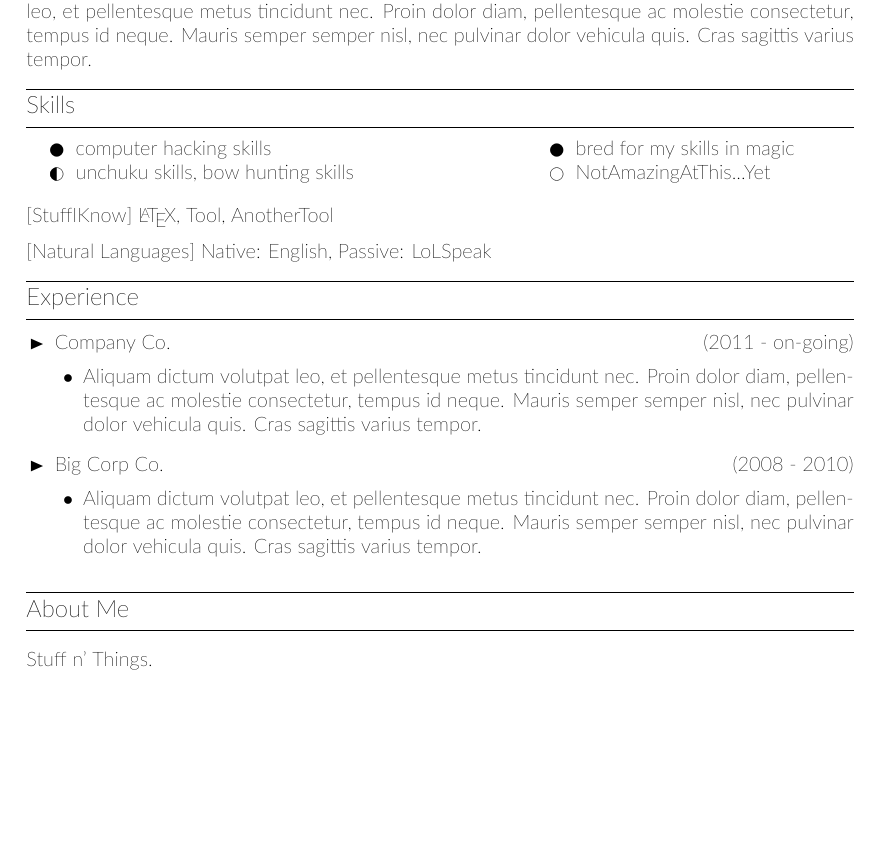
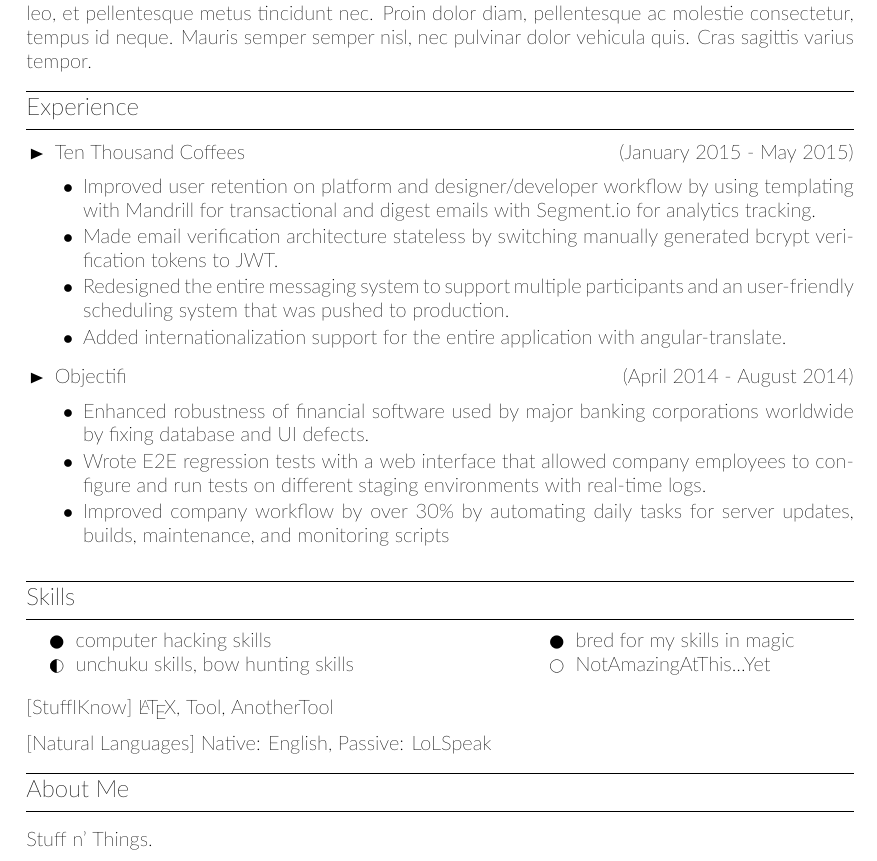
Before and after one commit to clemmy/cv, a LaTeX CV (resume.tex): part of the page, cut so that both start at the same text, the shorter picture padded with empty space. Compiled offline with XeLaTeX.

Commit message:
Adds Experience section of resume, above Skills section.

```diff
--- a/resume.tex
+++ b/resume.tex
@@ -88,6 +88,22 @@
 % Personal Statement
 Lorem ipsum dolor sit amet, consectetur adipiscing elit. Vivamus odio turpis, interdum sed luctus sit amet, accumsan a ante. Aenean ac augue in sem tincidunt malesuada. Aliquam dictum volutpat leo, et pellentesque metus tincidunt nec. Proin dolor diam, pellentesque ac molestie consectetur, tempus id neque. Mauris semper semper nisl, nec pulvinar dolor vehicula quis. Cras sagittis varius tempor.
 
+\cvsectiontitle{Experience}
+\vspace{-0.8cm} % NOTE: There are spacing issues, not sure why, fix them with some vspace
+\begin{itemize}[leftmargin=0.5cm]
+\item \cvcompany{Ten Thousand Coffees}{January 2015 - May 2015}\cvsublevel{
+	\cvsubbullet{Improved user retention on platform and designer/developer workflow by using templating with Mandrill for transactional and digest emails with Segment.io for analytics tracking.}
+	\cvsubbullet{Made email verification architecture stateless by switching manually generated bcrypt verification tokens to JWT.}
+	\cvsubbullet{Redesigned the entire messaging system to support multiple participants and an user-friendly scheduling system that was pushed to production.}
+	\cvsubbullet{Added internationalization support for the entire application with angular-translate.}
+	}
+\item \cvcompany{Objectifi}{April 2014 - August 2014}\cvsublevel{
+	\cvsubbullet{Enhanced robustness of financial software used by major banking corporations worldwide by fixing database and UI defects.}
+	\cvsubbullet{Wrote E2E regression tests with a web interface that allowed company employees to configure and run tests on different staging environments with real-time logs.}
+	\cvsubbullet{Improved company workflow by over 30\% by automating daily tasks for server updates, builds, maintenance, and monitoring scripts}
+	}
+\end{itemize}
+
 % Skill set
 \cvsectiontitle{Skills}
 \positionedbox{left}{0.6\textwidth}{
@@ -102,18 +118,6 @@ Lorem ipsum dolor sit amet, consectetur adipiscing elit. Vivamus odio turpis, in
 [\textbf{StuffIKnow}] \LaTeX, Tool, AnotherTool\\[0.2cm]
 [\textbf{Natural Languages}] \emph{Native}: English, \emph{Passive}: LoLSpeak
 
-% Work experience. Education can be a similar block
-\cvsectiontitle{Experience}
-\vspace{-0.8cm} % NOTE: There are spacing issues, not sure why, fix them with some vspace
-\begin{itemize}[leftmargin=0.5cm]
-\item \cvcompany{Company Co.}{2011 - on-going}\cvsublevel{%
-	\cvsubbullet{Aliquam dictum volutpat leo, et pellentesque metus tincidunt nec. Proin dolor diam, pellentesque ac molestie consectetur, tempus id neque. Mauris semper semper nisl, nec pulvinar dolor vehicula quis. Cras sagittis varius tempor.}%
-	}
-\item \cvcompany{Big Corp Co.}{2008 - 2010}\cvsublevel{%
-	\cvsubbullet{Aliquam dictum volutpat leo, et pellentesque metus tincidunt nec. Proin dolor diam, pellentesque ac molestie consectetur, tempus id neque. Mauris semper semper nisl, nec pulvinar dolor vehicula quis. Cras sagittis varius tempor.}%
-	}
-\end{itemize}
-
 % Personal information, hobbies etc
 \cvsectiontitle{About Me}
 Stuff n' Things.
```
